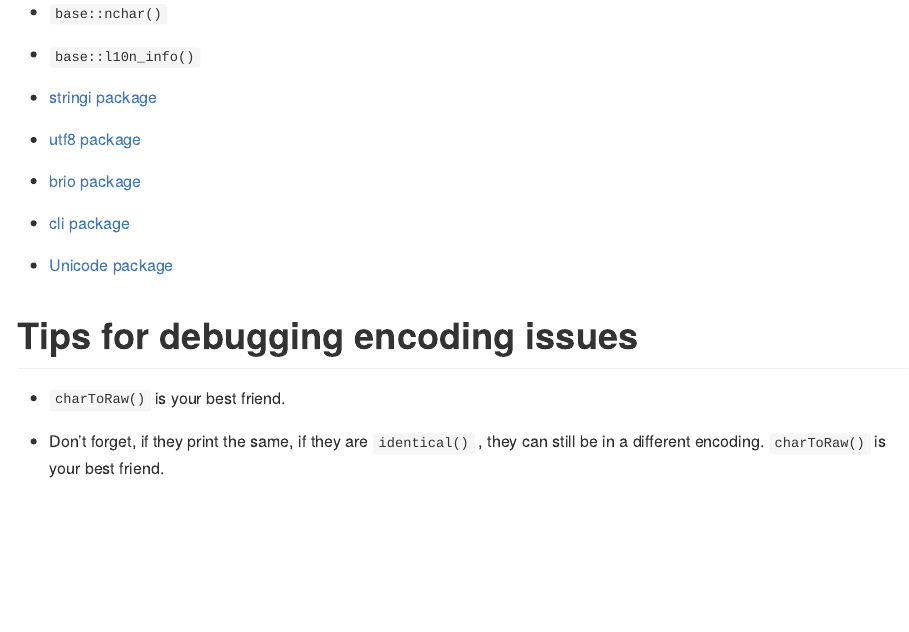
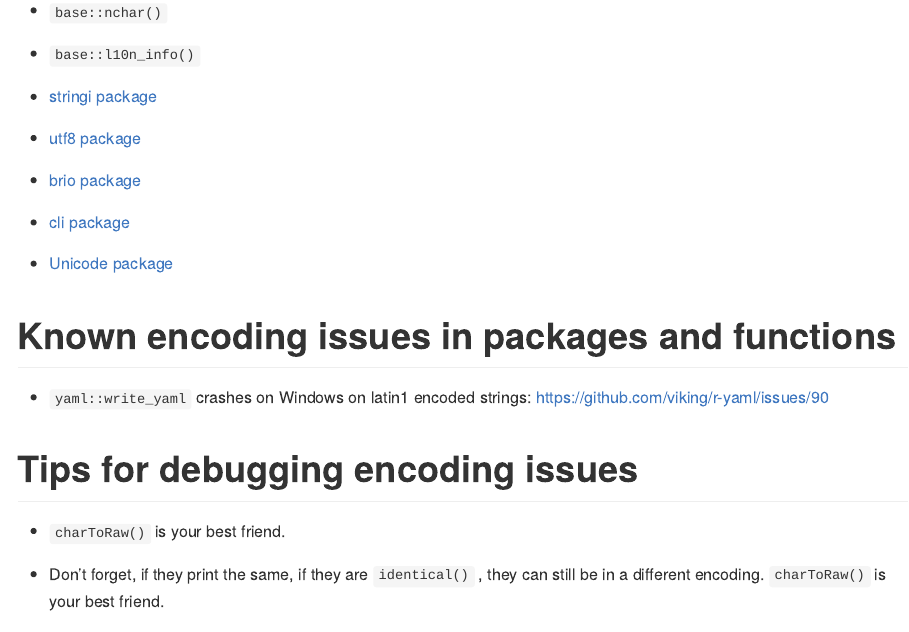
Before and after one commit to gaborcsardi/rencfaq, an R Markdown document (README.Rmd): the page in a window 1100 px wide, from 13640 px down before the commit and from 13670 px down after it, so that both start at the same text. The pictures show the output file README.md that the author committed with the source, drawn offline in the style of GitHub.

Commit message:
Note about yaml crashing

```diff
--- a/README.Rmd
+++ b/README.Rmd
@@ -461,6 +461,10 @@ TODO
 
 -   [Unicode package](https://cran.rstudio.com/web/packages/Unicode)
 
+# Known encoding issues in packages and functions
+
+-   `yaml::write_yaml` crashes on Windows on latin1 encoded strings: <https://github.com/viking/r-yaml/issues/90>
+
 # Tips for debugging encoding issues
 
 -   `charToRaw()` is your best friend.
```
Also changed, not shown: README.md.
